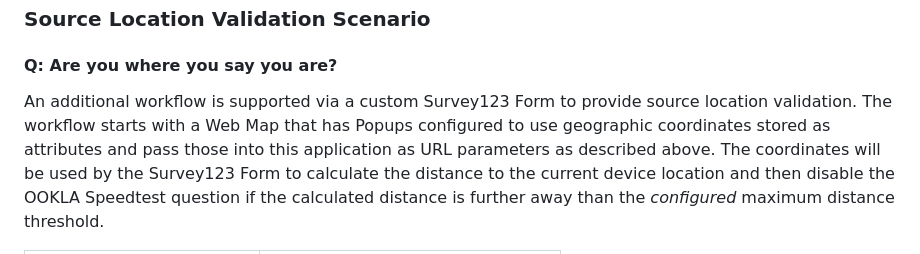
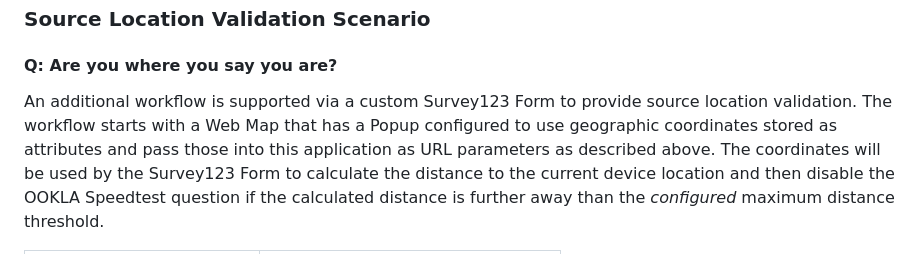
Before and after one commit to jgrayson-apl/OoklaSpeedtest, a Markdown page: README.md, the part around the change. Rendered like a GitHub page.

Commit message:
minor tweaks

```diff
--- a/README.md
+++ b/README.md
@@ -64,7 +64,7 @@ You can use URL parameters to answer Survey123 questions. If a question with the
 #### Q: Are you where you say you are?
 
 An additional workflow is supported via a custom Survey123 Form to provide source location validation.
-The workflow starts with a Web Map that has Popups configured to use geographic coordinates stored as attributes
+The workflow starts with a Web Map that has a Popup configured to use geographic coordinates stored as attributes
 and pass those into this application as URL parameters as described above. The coordinates will be used by the Survey123 Form to
 calculate the distance to the current device location and then disable the OOKLA Speedtest question if the calculated
 distance is further away than the _configured_ maximum distance threshold.
```
